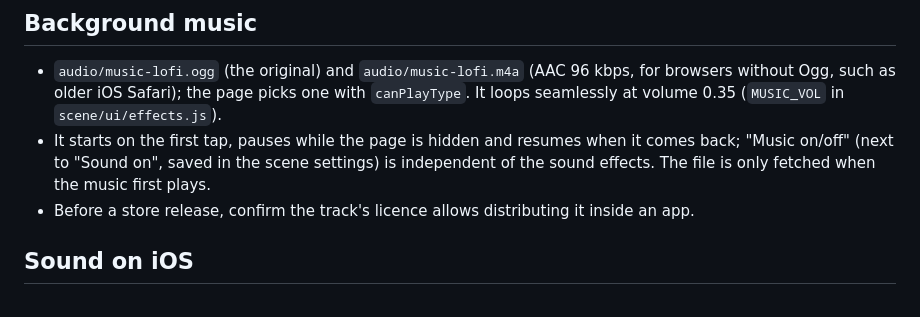
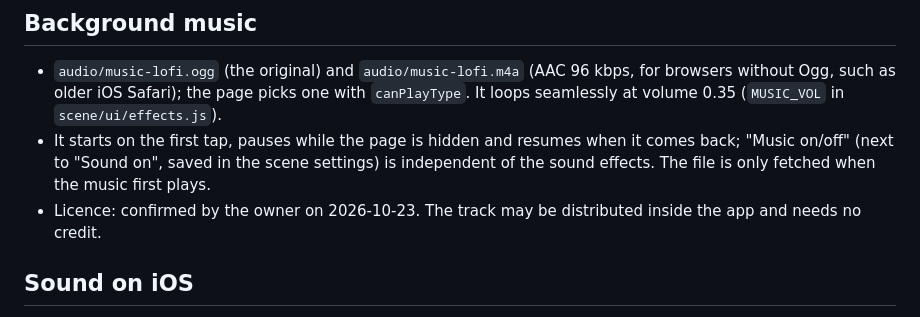
Before and after one commit to Szir13/last-call, a Markdown page: docs/MOBILE.md, the part around the change. GitHub-like rendering.

Commit message:
Registar a licença da música de fundo
Co-Authored-By: Claude Opus 5.5 <noreply@anthropic.com>

```diff
--- a/docs/MOBILE.md
+++ b/docs/MOBILE.md
@@ -31,7 +31,7 @@ Everything persistent goes through `storeGet(key)` and `storeSet(key, value)` in
 ## Background music
 - `audio/music-lofi.ogg` (the original) and `audio/music-lofi.m4a` (AAC 96 kbps, for browsers without Ogg, such as older iOS Safari); the page picks one with `canPlayType`. It loops seamlessly at volume 0.35 (`MUSIC_VOL` in `scene/ui/effects.js`).
 - It starts on the first tap, pauses while the page is hidden and resumes when it comes back; "Music on/off" (next to "Sound on", saved in the scene settings) is independent of the sound effects. The file is only fetched when the music first plays.
-- Before a store release, confirm the track's licence allows distributing it inside an app.
+- Licence: confirmed by the owner on 2026-10-23. The track may be distributed inside the app and needs no credit.
 
 ## Sound on iOS
 - The audio context starts or wakes on a tap (`touchend`, `click`, a key); `pointerdown` alone does not count on iOS.
```
